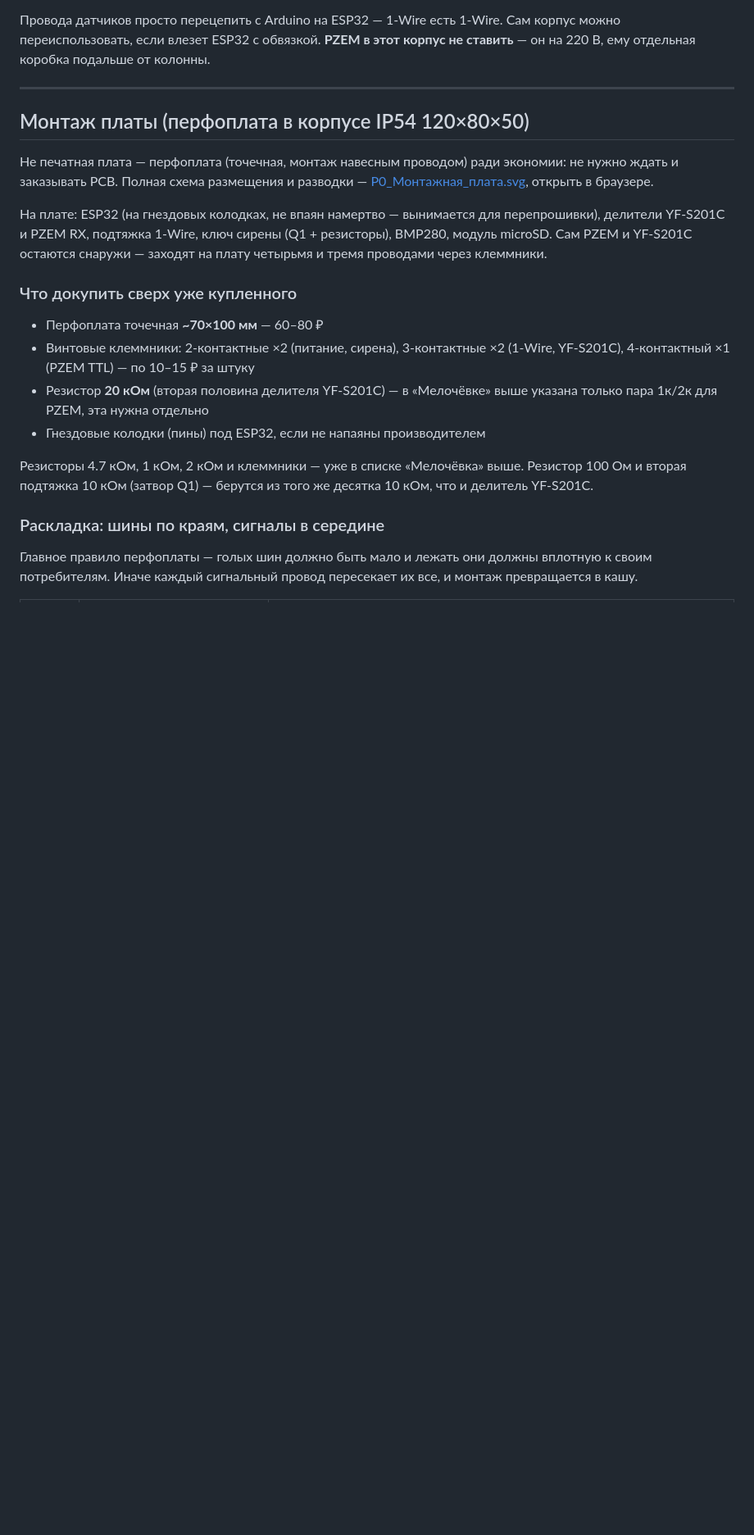
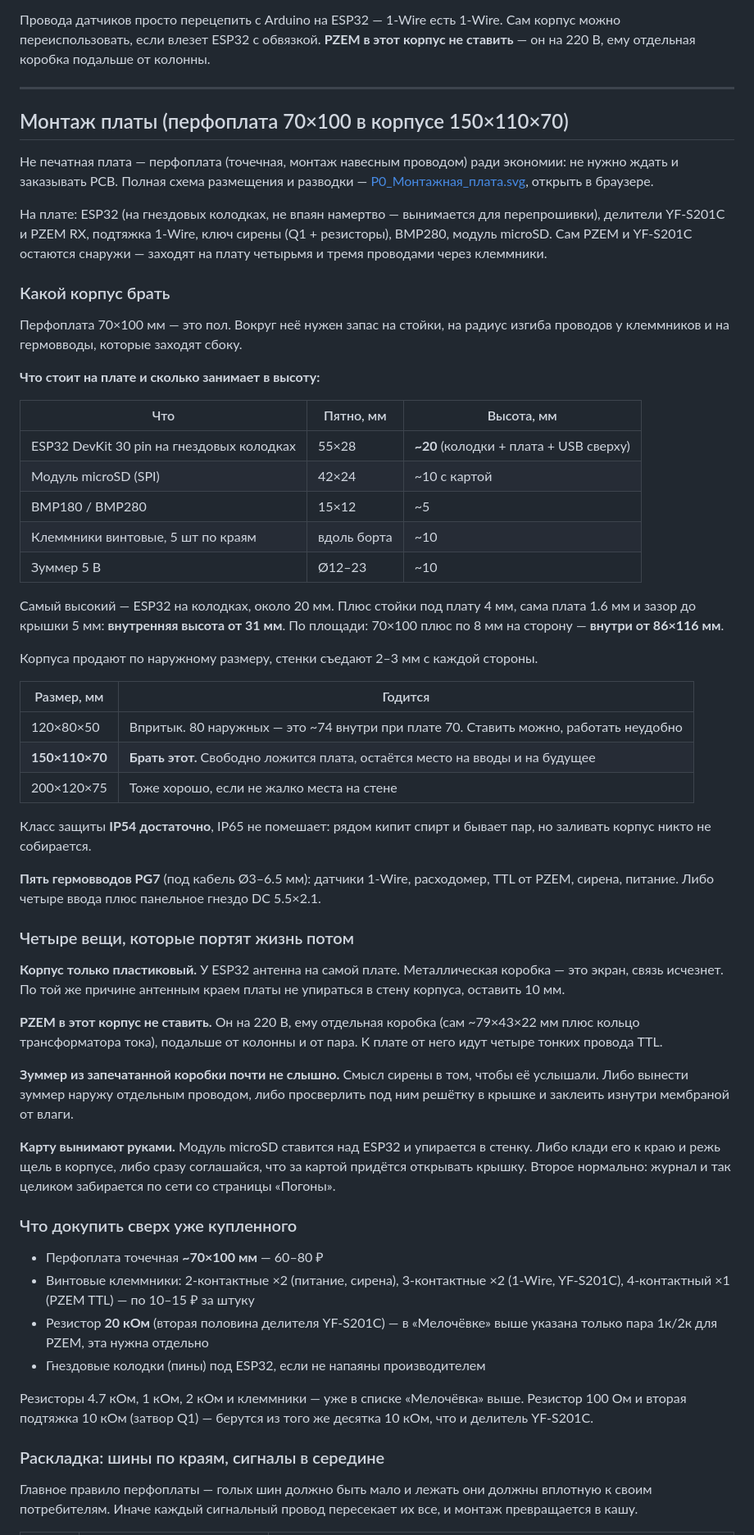
Before and after one commit to darkvolg/rectification-column, a Markdown page: P0_Сборка.md, the part around one of its changes. Shown at 82% size. Drawn GitHub-style; blank space fills up the shorter version.

Commit message:
Сборка: расчёт корпуса под плату, а не одна строка в списке мелочёвки
В списке закупки стояло «корпус IP54 от 120×80×50» — цифра, написанная до
того, как в проект добавился модуль microSD, и без объяснения, откуда она
взялась. При плате 70×100 мм корпус шириной 80 мм оставляет по 2 мм на
сторону: поставить можно, работать нельзя.

Теперь расчёт показан: габариты и высоты всего, что стоит на плате (самый
высокий — ESP32 на гнездовых колодках, около 20 мм), отсюда внутренний
минимум 86×116×31 мм, отсюда рекомендация 150×110×70 с запасом на
гермовводы. Пять вводов PG7 под кабель 3–6.5 мм.

Плюс четыре вещи, которые портят жизнь потом и которые на карточке товара
не написаны: корпус только пластиковый (у ESP32 антенна на плате, металл
её экранирует, и антенным краем не упираться в стенку); PZEM в этот корпус
не ставить, он на 220 В и ему своя коробка; зуммер из запечатанной коробки
почти не слышно, а в этом весь его смысл; карту microSD руками не достать,
если модуль упирается в стенку.

Co-Authored-By: Claude Opus 5 <noreply@anthropic.com>

```diff
--- a/P0_Сборка.md
+++ b/P0_Сборка.md
@@ -387,7 +388,7 @@ ESP32 заменяет эту связку целиком: те же DS18B20, н
 
 ---
 
-## Монтаж платы (перфоплата в корпусе IP54 120×80×50)
+## Монтаж платы (перфоплата 70×100 в корпусе 150×110×70)
 
 Не печатная плата — перфоплата (точечная, монтаж навесным проводом) ради
 экономии: не нужно ждать и заказывать PCB. Полная схема размещения и
@@ -398,6 +399,58 @@ ESP32 заменяет эту связку целиком: те же DS18B20, н
 перепрошивки), делители YF-S201C и PZEM RX, подтяжка 1-Wire, ключ сирены
 (Q1 + резисторы), BMP280, модуль microSD. Сам PZEM и YF-S201C остаются
 снаружи — заходят на плату четырьмя и тремя проводами через клеммники.
+
+### Какой корпус брать
+
+Перфоплата 70×100 мм — это пол. Вокруг неё нужен запас на стойки, на радиус
+изгиба проводов у клеммников и на гермовводы, которые заходят сбоку.
+
+**Что стоит на плате и сколько занимает в высоту:**
+
+| Что | Пятно, мм | Высота, мм |
+|---|---|---|
+| ESP32 DevKit 30 pin на гнездовых колодках | 55×28 | **~20** (колодки + плата + USB сверху) |
+| Модуль microSD (SPI) | 42×24 | ~10 с картой |
+| BMP180 / BMP280 | 15×12 | ~5 |
+| Клеммники винтовые, 5 шт по краям | вдоль борта | ~10 |
+| Зуммер 5 В | Ø12–23 | ~10 |
+
+Самый высокий — ESP32 на колодках, около 20 мм. Плюс стойки под плату 4 мм,
+сама плата 1.6 мм и зазор до крышки 5 мм: **внутренняя высота от 31 мм**.
+По площади: 70×100 плюс по 8 мм на сторону — **внутри от 86×116 мм**.
+
+Корпуса продают по наружному размеру, стенки съедают 2–3 мм с каждой стороны.
+
+| Размер, мм | Годится |
+|---|---|
+| 120×80×50 | Впритык. 80 наружных — это ~74 внутри при плате 70. Ставить можно, работать неудобно |
+| **150×110×70** | **Брать этот.** Свободно ложится плата, остаётся место на вводы и на будущее |
+| 200×120×75 | Тоже хорошо, если не жалко места на стене |
+
+Класс защиты **IP54 достаточно**, IP65 не помешает: рядом кипит спирт и бывает
+пар, но заливать корпус никто не собирается.
+
+**Пять гермовводов PG7** (под кабель Ø3–6.5 мм): датчики 1-Wire, расходомер,
+TTL от PZEM, сирена, питание. Либо четыре ввода плюс панельное гнездо DC 5.5×2.1.
+
+### Четыре вещи, которые портят жизнь потом
+
+**Корпус только пластиковый.** У ESP32 антенна на самой плате. Металлическая
+коробка — это экран, связь исчезнет. По той же причине антенным краем платы
+не упираться в стену корпуса, оставить 10 мм.
+
+**PZEM в этот корпус не ставить.** Он на 220 В, ему отдельная коробка
+(сам ~79×43×22 мм плюс кольцо трансформатора тока), подальше от колонны и
+от пара. К плате от него идут четыре тонких провода TTL.
+
+**Зуммер из запечатанной коробки почти не слышно.** Смысл сирены в том, чтобы
+её услышали. Либо вынести зуммер наружу отдельным проводом, либо просверлить
+под ним решётку в крышке и заклеить изнутри мембраной от влаги.
+
+**Карту вынимают руками.** Модуль microSD ставится над ESP32 и упирается в
+стенку. Либо клади его к краю и режь щель в корпусе, либо сразу соглашайся,
+что за картой придётся открывать крышку. Второе нормально: журнал и так
+целиком забирается по сети со страницы «Погоны».
 
 ### Что докупить сверх уже купленного
 
```
Also changed, not shown: other parts of P0_Сборка.md (+2 -1 lines).
